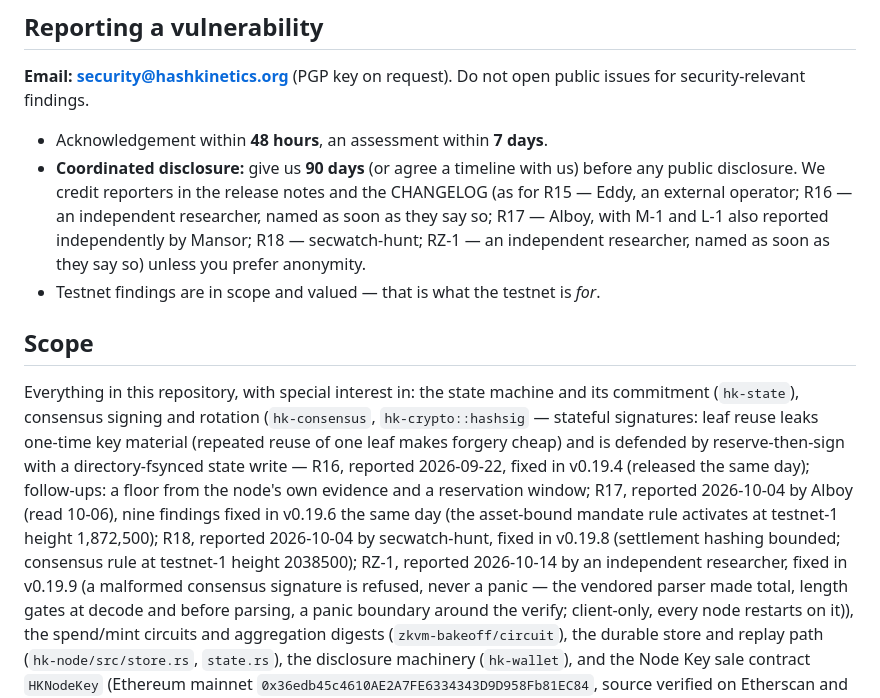
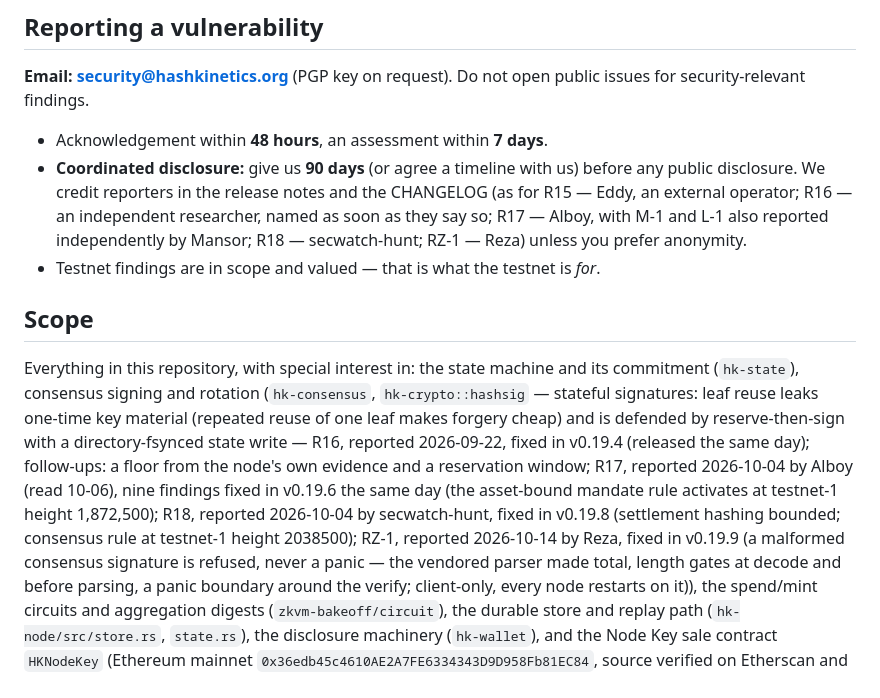
Before and after one commit to hashkinetics/hashkinetics, a Markdown page: SECURITY.md, the part around the change. GitHub-like rendering.

Commit message:
v0.19.9 credit: the RZ-1 reporter is named — Reza

```diff
--- a/SECURITY.md
+++ b/SECURITY.md
@@ -10,7 +10,7 @@ Do not open public issues for security-relevant findings.
 
 - Acknowledgement within **48 hours**, an assessment within **7 days**.
 - **Coordinated disclosure:** give us **90 days** (or agree a timeline with us) before
-  any public disclosure. We credit reporters in the release notes and the CHANGELOG (as for R15 — Eddy, an external operator; R16 — an independent researcher, named as soon as they say so; R17 — Alboy, with M-1 and L-1 also reported independently by Mansor; R18 — secwatch-hunt; RZ-1 — an independent researcher, named as soon as they say so)
+  any public disclosure. We credit reporters in the release notes and the CHANGELOG (as for R15 — Eddy, an external operator; R16 — an independent researcher, named as soon as they say so; R17 — Alboy, with M-1 and L-1 also reported independently by Mansor; R18 — secwatch-hunt; RZ-1 — Reza)
   unless you prefer anonymity.
 - Testnet findings are in scope and valued — that is what the testnet is *for*.
 
@@ -24,8 +24,8 @@ write — R16, reported 2026-09-22, fixed in v0.19.4 (released the same day); fo
 floor from the node's own evidence and a reservation window; R17, reported 2026-10-04 by Alboy (read 10-06), nine
 findings fixed in v0.19.6 the same day (the asset-bound mandate rule activates at testnet-1
 height 1,872,500); R18, reported 2026-10-04 by secwatch-hunt, fixed in v0.19.8 (settlement
-hashing bounded; consensus rule at testnet-1 height 2038500); RZ-1, reported 2026-10-14 by an
-independent researcher, fixed in v0.19.9 (a malformed consensus signature is refused, never a
+hashing bounded; consensus rule at testnet-1 height 2038500); RZ-1, reported 2026-10-14 by Reza,
+fixed in v0.19.9 (a malformed consensus signature is refused, never a
 panic — the vendored parser made total, length gates at decode and before parsing, a panic
 boundary around the verify; client-only, every node restarts on it)), the spend/mint circuits and aggregation digests (`zkvm-bakeoff/circuit`),
 the durable store and replay path (`hk-node/src/store.rs`, `state.rs`), the disclosure
```
Also changed, not shown: CHANGELOG.md (+1 -1 lines).
